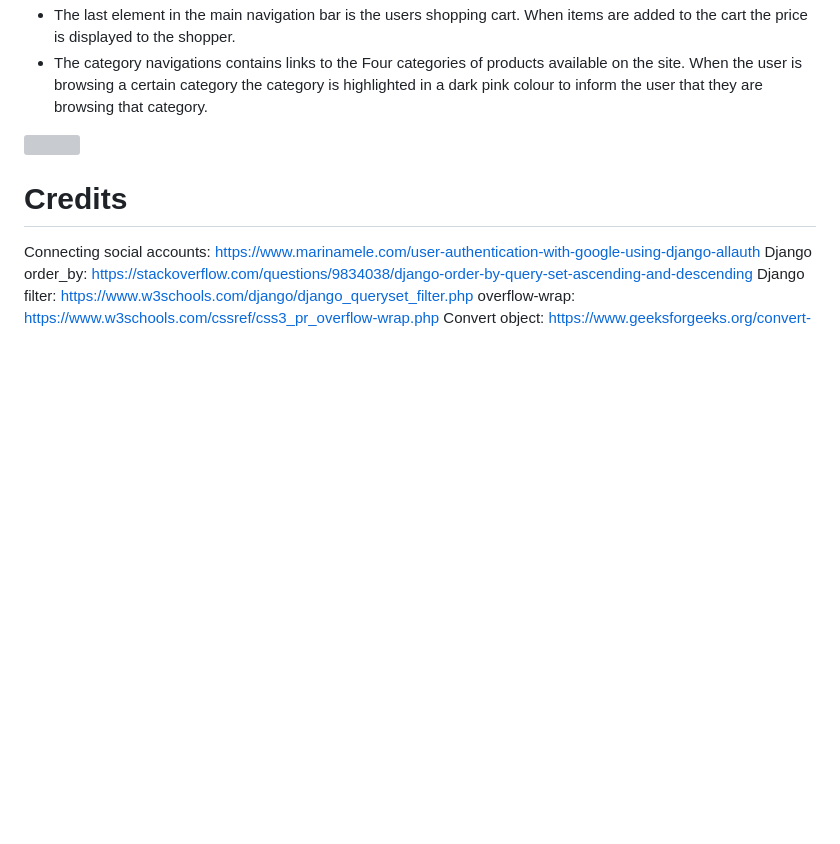
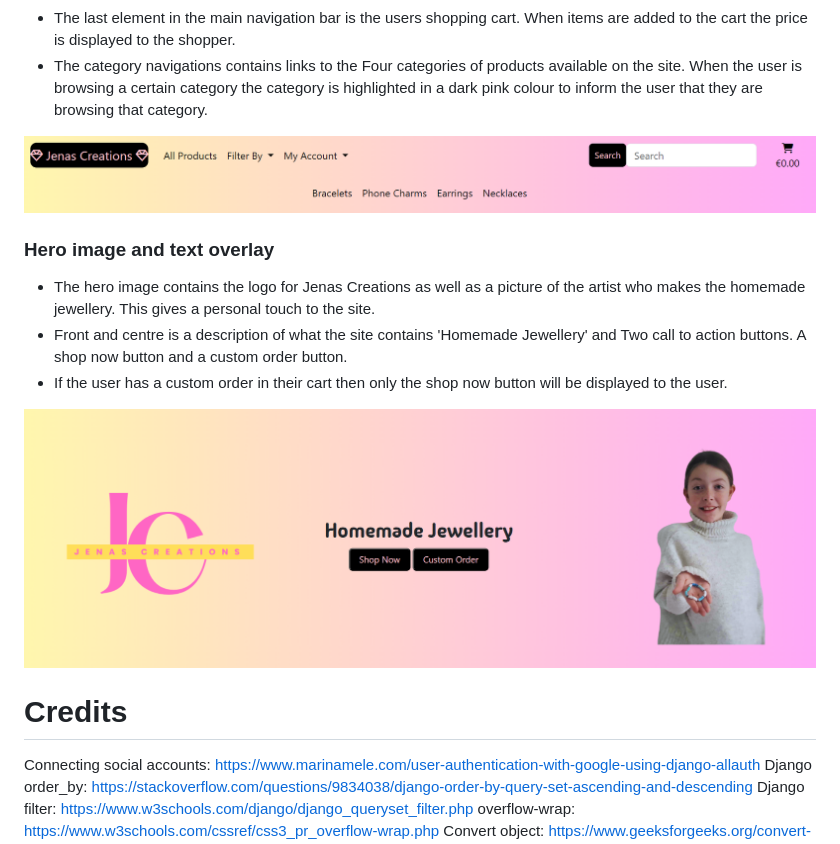
Before and after one commit to leoniemclaughlin7/jenas-creations, a Markdown page: docs/README.md, the part around the change. Rendered like a GitHub page; pictures changed too: docs/readme_images/hero-image.png (added), docs/readme_images/nav-bar.png (added); blank space fills up the shorter version; grey boxes are pictures that could not be loaded.

Commit message:
Docs: add hero image and text overlay to existing features section of README.md

```diff
--- a/docs/README.md
+++ b/docs/README.md
@@ -115,6 +115,16 @@ Jenas Creations was developed using Agile Development Methodology. A detailed ov
 
 <img src="../docs/readme_images/nav-bar.png">
 
+### Hero image and text overlay
+
+* The hero image contains the logo for Jenas Creations as well as a picture of the artist who makes the homemade jewellery. This gives a personal touch to the site.
+* Front and centre is a description of what the site contains 'Homemade Jewellery' and Two call to action buttons. A shop now button and a custom order button.
+* If the user has a custom order in their cart then only the shop now button will be displayed to the user.
+
+<img src="../docs/readme_images/hero-image.png">
+
+
+
 
 
 
```
